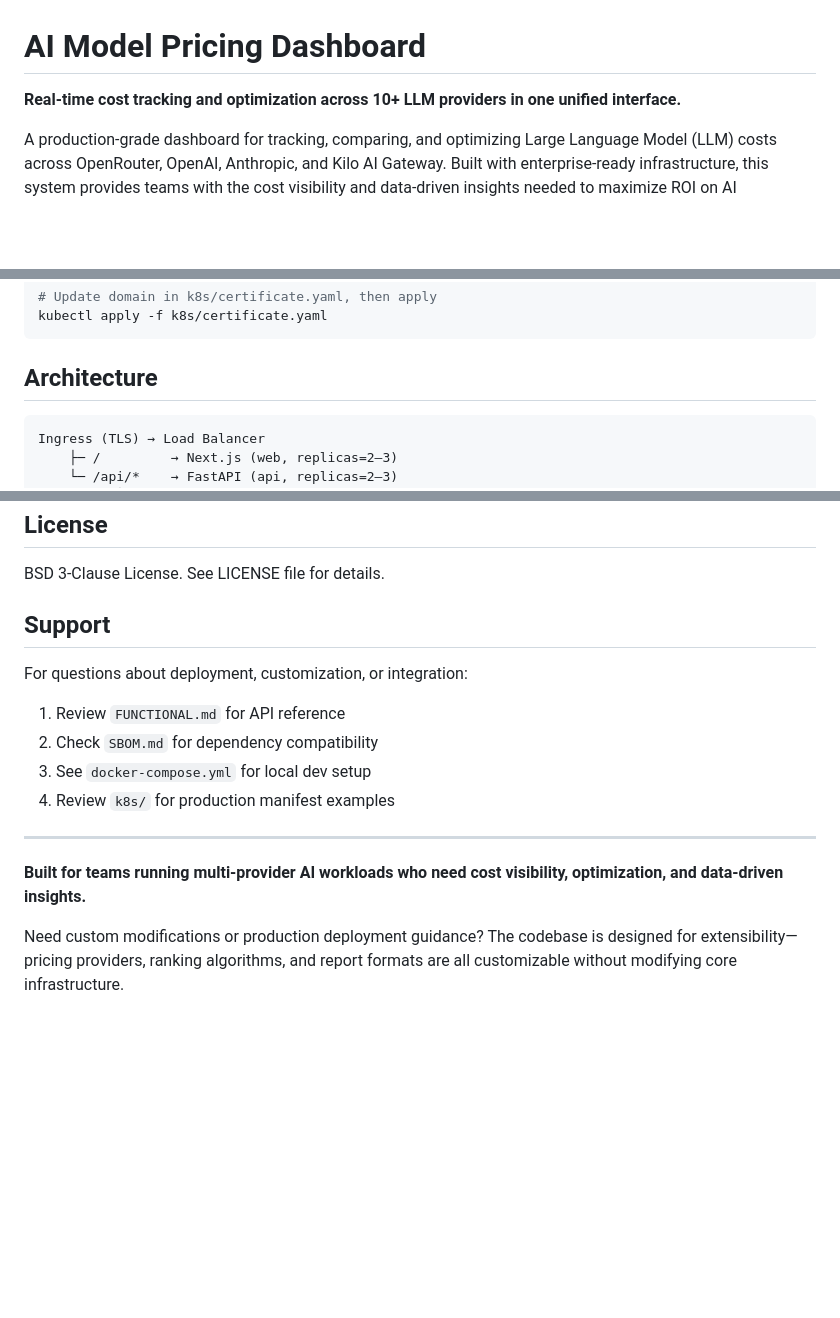
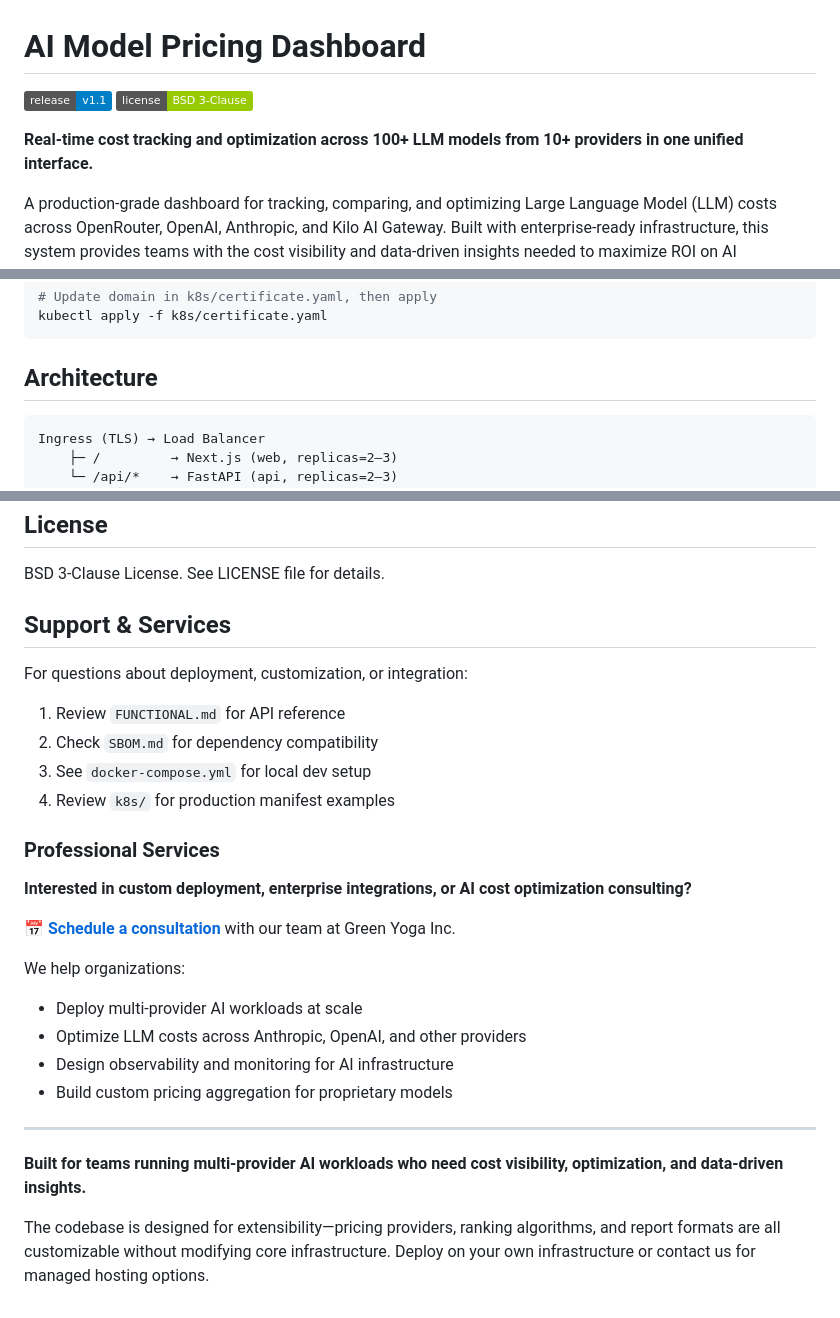
Before and after one commit to andreab67/ai-models-pricing, a Markdown page: README.md, 3 parts joined by grey strips. GitHub-like rendering; badges without logos; blank space fills up the shorter version.

Commit message:
docs: improve README for v1.1 release with new features, ModelDetails.jpg, and professional services

````diff
--- a/README.md
+++ b/README.md
@@ -1,6 +1,8 @@
 # AI Model Pricing Dashboard
 
-**Real-time cost tracking and optimization across 10+ LLM providers in one unified interface.**
+[![Latest Release](https://img.shields.io/badge/release-v1.1-blue)](https://github.com/yourusername/ai-models-pricing/releases/tag/v1.1) [![License: BSD 3-Clause](https://img.shields.io/badge/license-BSD%203--Clause-green)](LICENSE)
+
+**Real-time cost tracking and optimization across 100+ LLM models from 10+ providers in one unified interface.**
 
 A production-grade dashboard for tracking, comparing, and optimizing Large Language Model (LLM) costs across OpenRouter, OpenAI, Anthropic, and Kilo AI Gateway. Built with enterprise-ready infrastructure, this system provides teams with the cost visibility and data-driven insights needed to maximize ROI on AI workloads.
 
@@ -176,7 +202,7 @@ kubectl apply -f k8s/certificate.yaml
 
 ## Architecture
 
-```
+```text
 Ingress (TLS) → Load Balancer
     ├─ /         → Next.js (web, replicas=2–3)
     └─ /api/*    → FastAPI (api, replicas=2–3)
@@ -291,7 +317,7 @@ See `SBOM.md` for complete dependency inventory and license compliance.
 
 BSD 3-Clause License. See LICENSE file for details.
 
-## Support
+## Support & Services
 
 For questions about deployment, customization, or integration:
 
@@ -300,8 +326,21 @@ For questions about deployment, customization, or integration:
 3. See `docker-compose.yml` for local dev setup
 4. Review `k8s/` for production manifest examples
 
+### Professional Services
+
+**Interested in custom deployment, enterprise integrations, or AI cost optimization consulting?**
+
+📅 **[Schedule a consultation](https://greenyogainc.com/book)** with our team at Green Yoga Inc.
+
+We help organizations:
+
+- Deploy multi-provider AI workloads at scale
+- Optimize LLM costs across Anthropic, OpenAI, and other providers
+- Design observability and monitoring for AI infrastructure
+- Build custom pricing aggregation for proprietary models
+
 ---
 
 **Built for teams running multi-provider AI workloads who need cost visibility, optimization, and data-driven insights.**
 
-Need custom modifications or production deployment guidance? The codebase is designed for extensibility—pricing providers, ranking algorithms, and report formats are all customizable without modifying core infrastructure.
+The codebase is designed for extensibility—pricing providers, ranking algorithms, and report formats are all customizable without modifying core infrastructure. Deploy on your own infrastructure or contact us for managed hosting options.
````
Also changed, not shown: other parts of README.md (+24 -0 lines).
